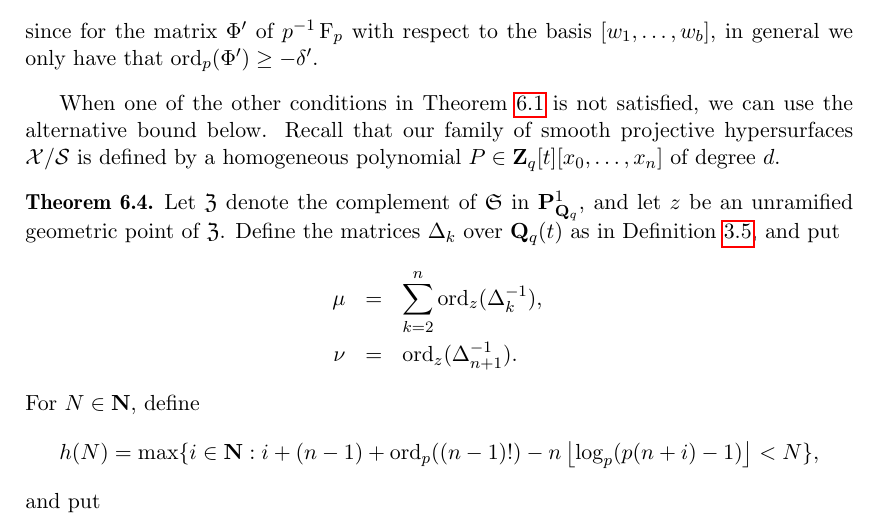
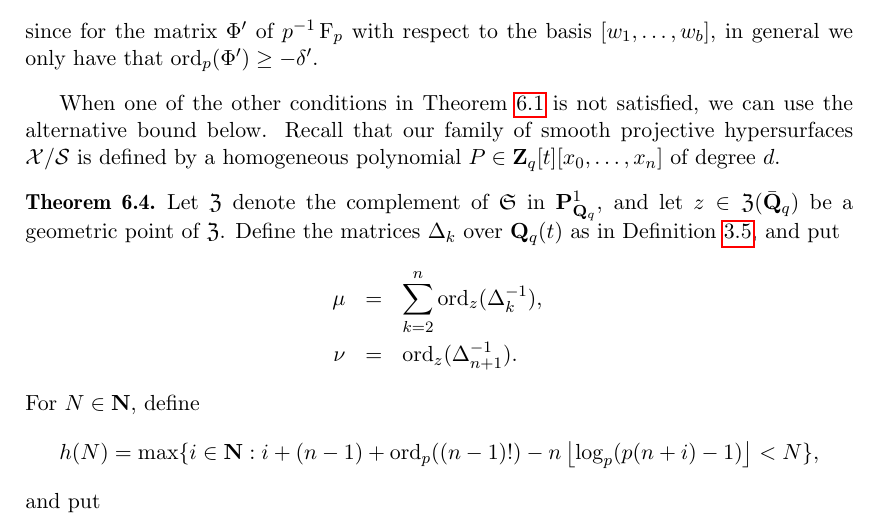
Before and after one commit to SPancratz/deformation-paper, a LaTeX document (deformation.tex): part of page 27 of 41, cut so that both start at the same text. Compiled offline with pdfLaTeX.

Commit message:
take out unramified
unnecessary

```diff
--- a/deformation.tex
+++ b/deformation.tex
@@ -2230,7 +2230,7 @@ $P \in \ZZ_q[t][x_0,\dotsc,x_n]$ of degree $d$.
 
 \begin{thm} \label{thm:Gerkmann}
 Let $\mathfrak{Z}$ denote the complement of $\mathfrak{S}$ in
-$\mathbf{P}^{1}_{\mathbf{Q}_q}$, and let $z$ be an unramified geometric point
+$\mathbf{P}^{1}_{\mathbf{Q}_q}$, and let $z \in \mathfrak{Z}(\bar{\QQ}_q)$ be a geometric point
 of $\mathfrak{Z}$. Define the matrices $\Delta_k$ over $\QQ_q(t)$ as in
 Definition~\ref{defn:Deltak}, and put
 \begin{eqnarray*}
```
Also changed, not shown: deformation.tex (2 more changed lines), 1 other file.
